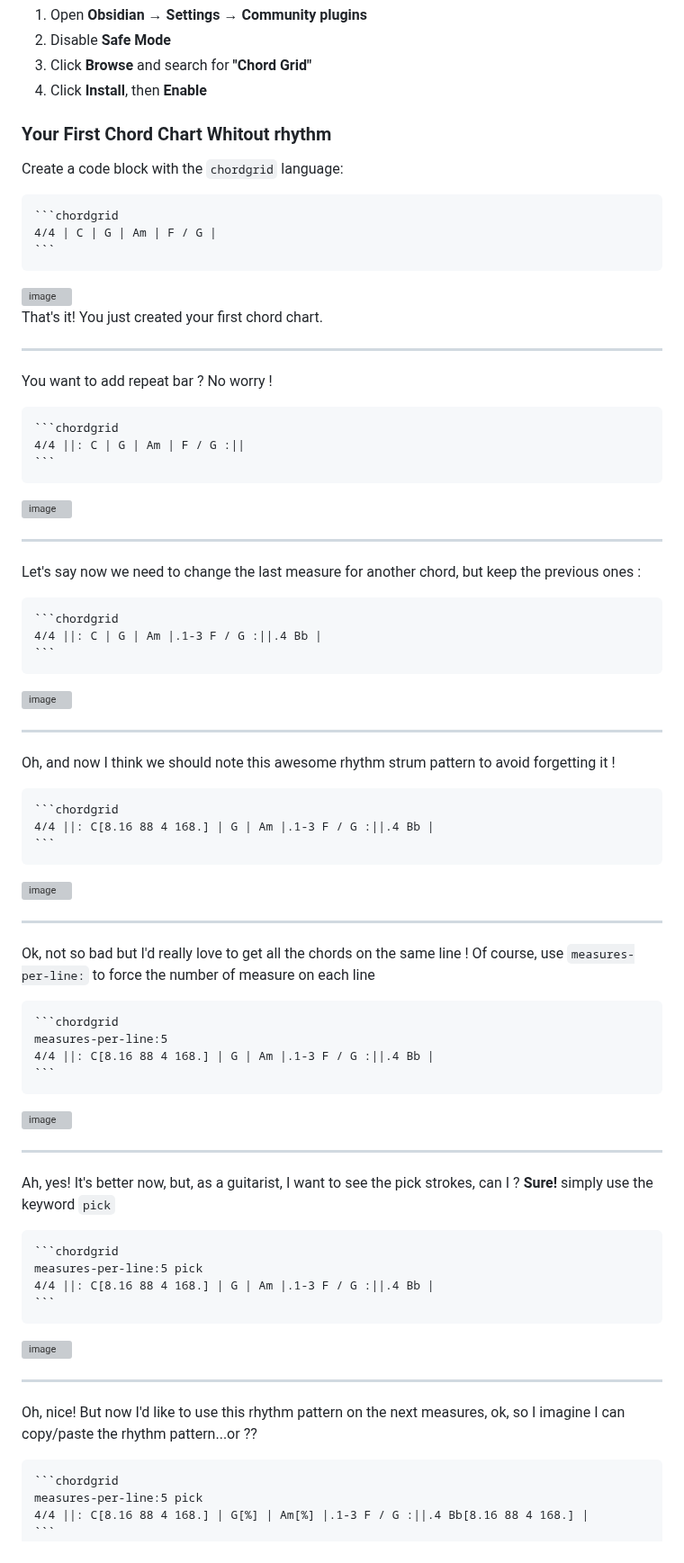
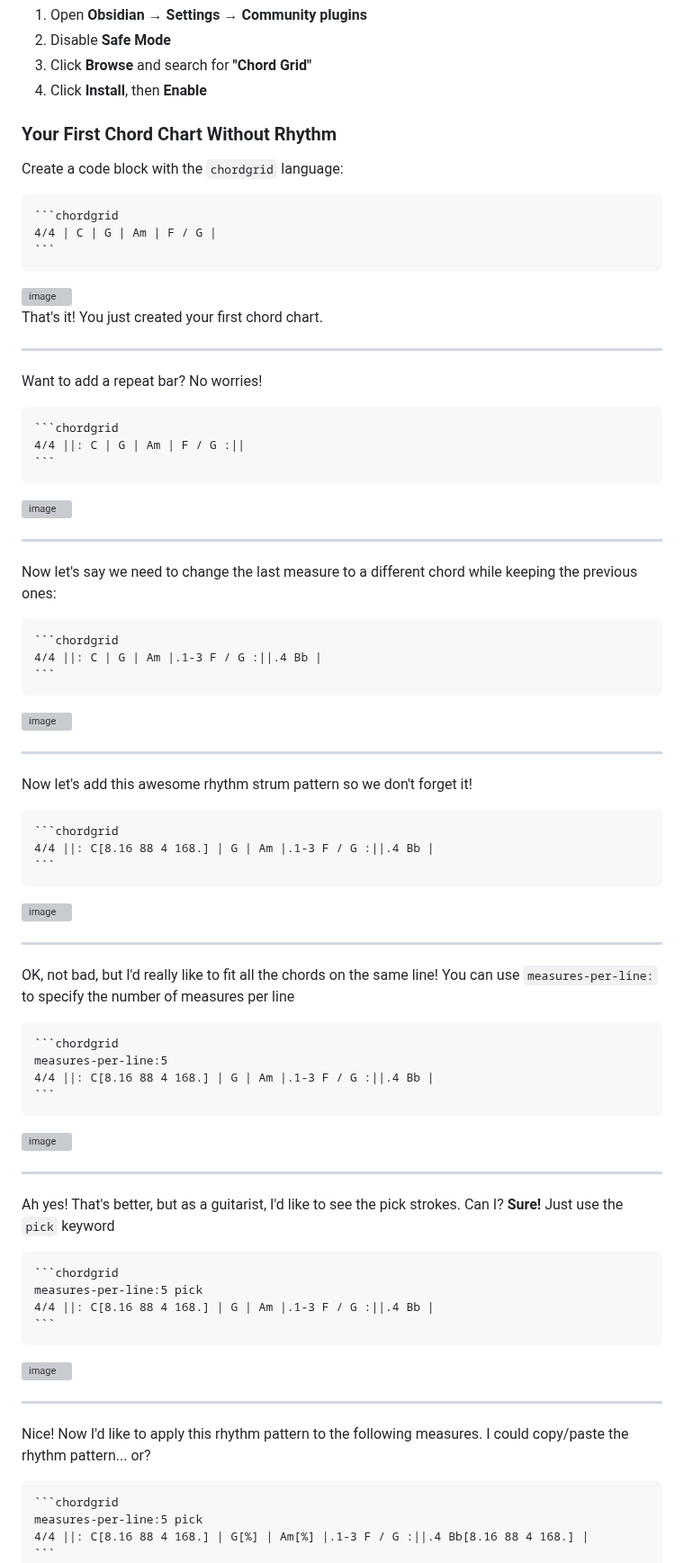
Before and after one commit to MathieuCGit/ChordGrid_for_Obsidian, a Markdown page: README.md, the part around one of its changes. Shown at 90% size. Drawn GitHub-style; grey boxes are pictures that could not be loaded.

Commit message:
Fix English grammar and improve phrasing in README.md

`````diff
--- a/README.md
+++ b/README.md
@@ -58,7 +58,7 @@ show% measure-num count pick
 3. Click **Browse** and search for **"Chord Grid"**
 4. Click **Install**, then **Enable**
 
-### Your First Chord Chart Whitout rhythm
+### Your First Chord Chart Without Rhythm
 
 Create a code block with the `chordgrid` language:
 
@@ -72,7 +72,7 @@ Create a code block with the `chordgrid` language:
 That's it! You just created your first chord chart.
 
 ---
-You want to add repeat bar ? No worry !
+Want to add a repeat bar? No worries!
 ````markdown
 ```chordgrid
 4/4 ||: C | G | Am | F / G :||
@@ -82,7 +82,7 @@ You want to add repeat bar ? No worry !
 
 ---
 
-Let's say now we need to change the last measure for another chord, but keep the previous ones :
+Now let's say we need to change the last measure to a different chord while keeping the previous ones:
 
 ````markdown
 ```chordgrid
@@ -94,7 +94,7 @@ Let's say now we need to change the last measure for another chord, but keep the
 
 ---
 
-Oh, and now I think we should note this awesome rhythm strum pattern to avoid forgetting it !
+Now let's add this awesome rhythm strum pattern so we don't forget it!
 ````markdown
 ```chordgrid
 4/4 ||: C[8.16 88 4 168.] | G | Am |.1-3 F / G :||.4 Bb |
@@ -104,7 +104,7 @@ Oh, and now I think we should note this awesome rhythm strum pattern to avoid fo
 
 ---
 
-Ok, not so bad but I'd really love to get all the chords on the same line ! Of course, use `measures-per-line:` to force the number of measure on each line
+OK, not bad, but I'd really like to fit all the chords on the same line! You can use `measures-per-line:` to specify the number of measures per line
 ````markdown
 ```chordgrid
 measures-per-line:5
@@ -115,7 +115,7 @@ measures-per-line:5
 
 ---
 
-Ah, yes! It's better now, but, as a guitarist, I want to see the pick strokes, can I ? **Sure!** simply use the keyword `pick`
+Ah yes! That's better, but as a guitarist, I'd like to see the pick strokes. Can I? **Sure!** Just use the `pick` keyword
 ````markdown
 ```chordgrid
 measures-per-line:5 pick
@@ -126,7 +126,7 @@ measures-per-line:5 pick
 
 ---
 
-Oh, nice! But now I'd like to use this rhythm pattern on the next measures, ok, so I imagine I can copy/paste the rhythm pattern...or ??
+Nice! Now I'd like to apply this rhythm pattern to the following measures. I could copy/paste the rhythm pattern... or?
 
 ````markdown
 ```chordgrid
`````
Also changed, not shown: other parts of README.md (+11 -11 lines).
